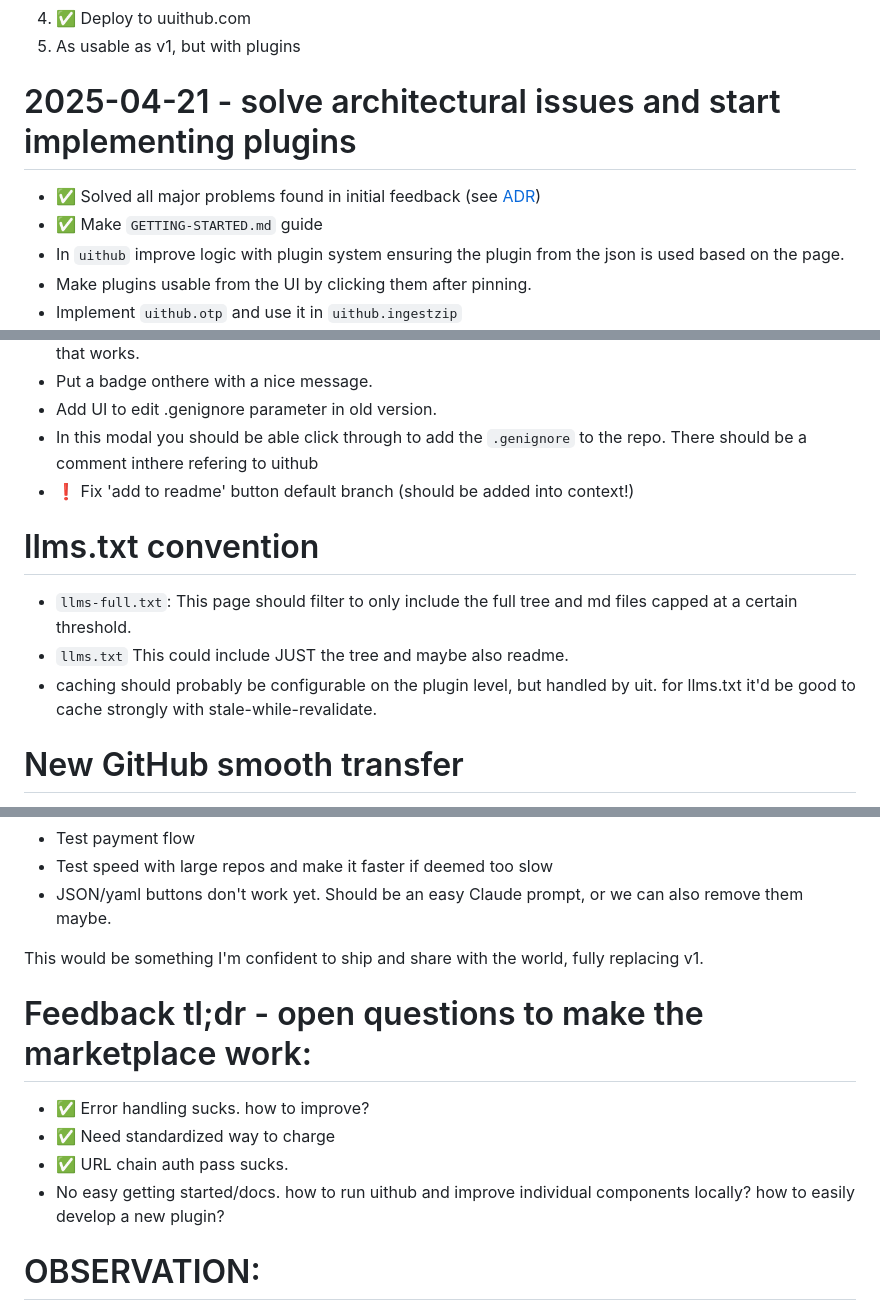
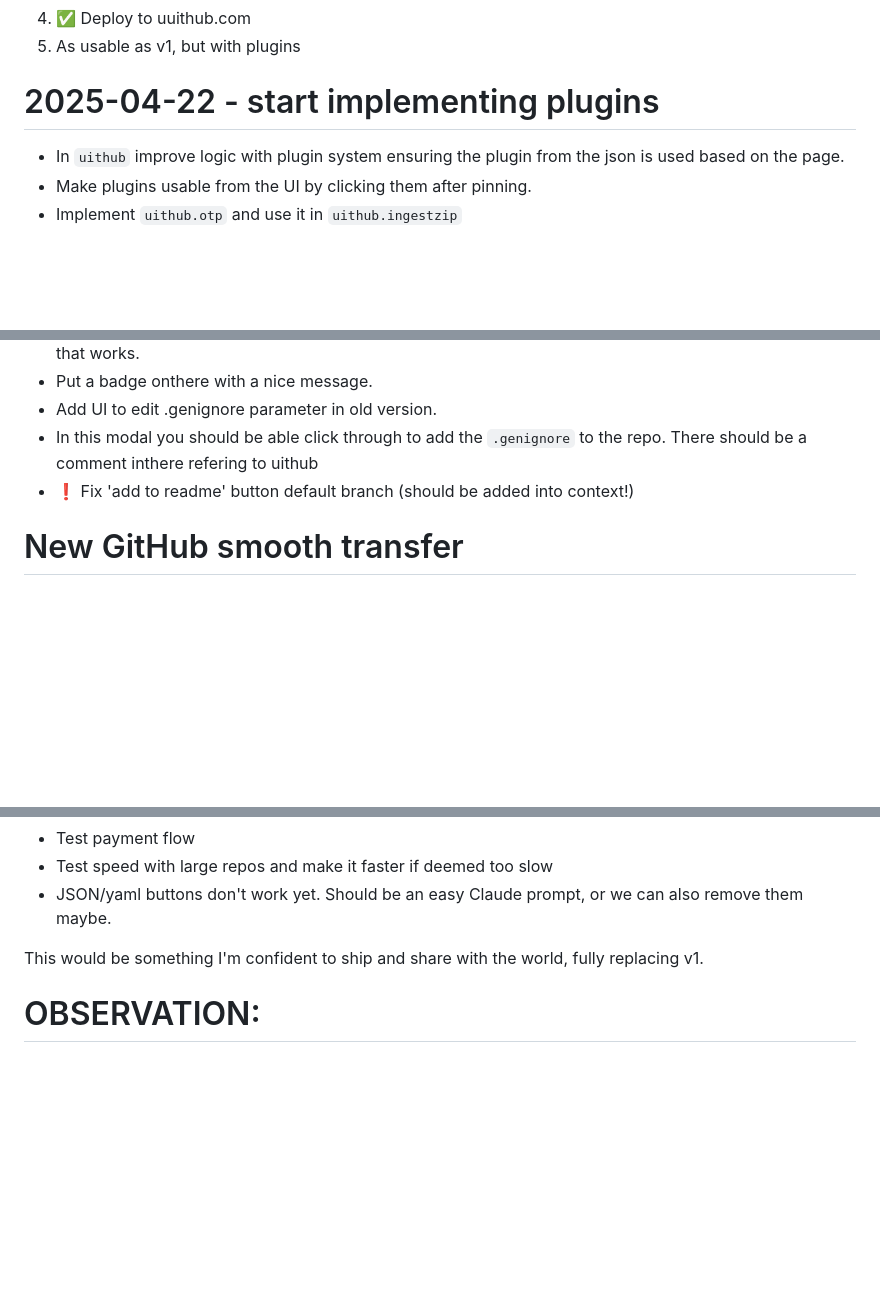
Before and after one commit to janwilmake/uit, a Markdown page: TODO.md, 3 parts joined by grey strips. Rendered like a GitHub page; blank space fills up the shorter version.

Commit message:
improvements

```diff
--- a/TODO.md
+++ b/TODO.md
@@ -6,10 +6,8 @@
 4. ✅ Deploy to uuithub.com
 5. As usable as v1, but with plugins
 
-# 2025-04-21 - solve architectural issues and start implementing plugins
+# 2025-04-22 - start implementing plugins
 
-- ✅ Solved all major problems found in initial feedback (see [ADR](ADR.md))
-- ✅ Make `GETTING-STARTED.md` guide
 - In `uithub` improve logic with plugin system ensuring the plugin from the json is used based on the page.
 - Make plugins usable from the UI by clicking them after pinning.
 - Implement `uithub.otp` and use it in `uithub.ingestzip`
@@ -35,12 +33,6 @@ It'd be a great way to get a better default filter. It's hard though as we want
 - Add UI to edit .genignore parameter in old version.
 - In this modal you should be able click through to add the `.genignore` to the repo. There should be a comment inthere refering to uithub
 - ❗️ Fix 'add to readme' button default branch (should be added into context!)
-
-# llms.txt convention
-
-- `llms-full.txt`: This page should filter to only include the full tree and md files capped at a certain threshold.
-- `llms.txt` This could include JUST the tree and maybe also readme.
-- caching should probably be configurable on the plugin level, but handled by uit. for llms.txt it'd be good to cache strongly with stale-while-revalidate.
 
 # New GitHub smooth transfer
 
@@ -69,13 +61,6 @@ Let's try making the new one FAST FAST FAST for the top repos you'd expect peopl
 
 This would be something I'm confident to ship and share with the world, fully replacing v1.
 
-# Feedback tl;dr - open questions to make the marketplace work:
-
-- ✅ Error handling sucks. how to improve?
-- ✅ Need standardized way to charge
-- ✅ URL chain auth pass sucks.
-- No easy getting started/docs. how to run uithub and improve individual components locally? how to easily develop a new plugin?
-
 # OBSERVATION:
 
 Master redirects to production branch. does master always redirect to the deafult branch?????? for zip, maybe https://github.com/cloudflare/cloudflare-docs/archive/refs/heads/production.zip but for other things, definitely not.
```
Also changed, not shown: CHANGELOG.md (+12 -0 lines).
